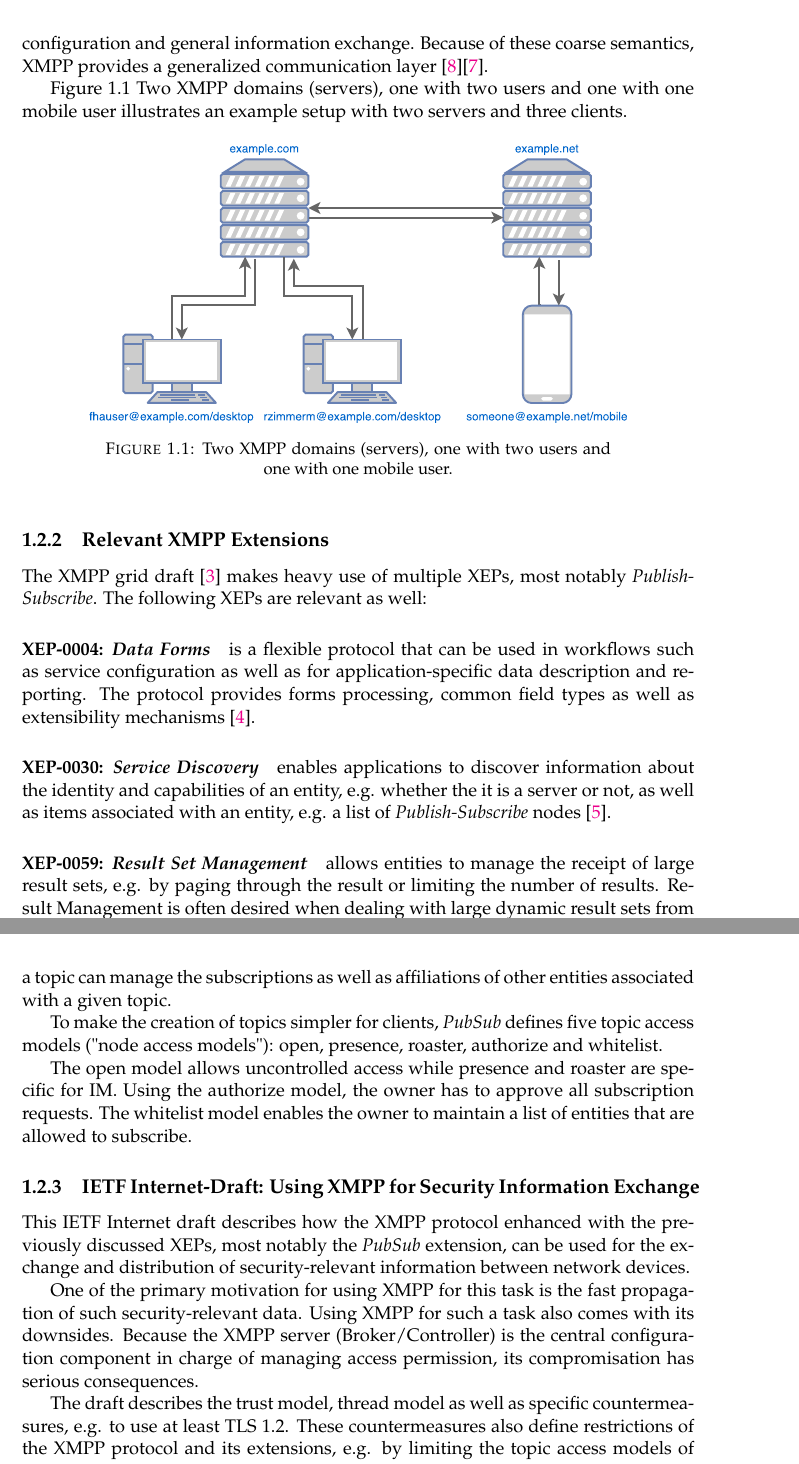
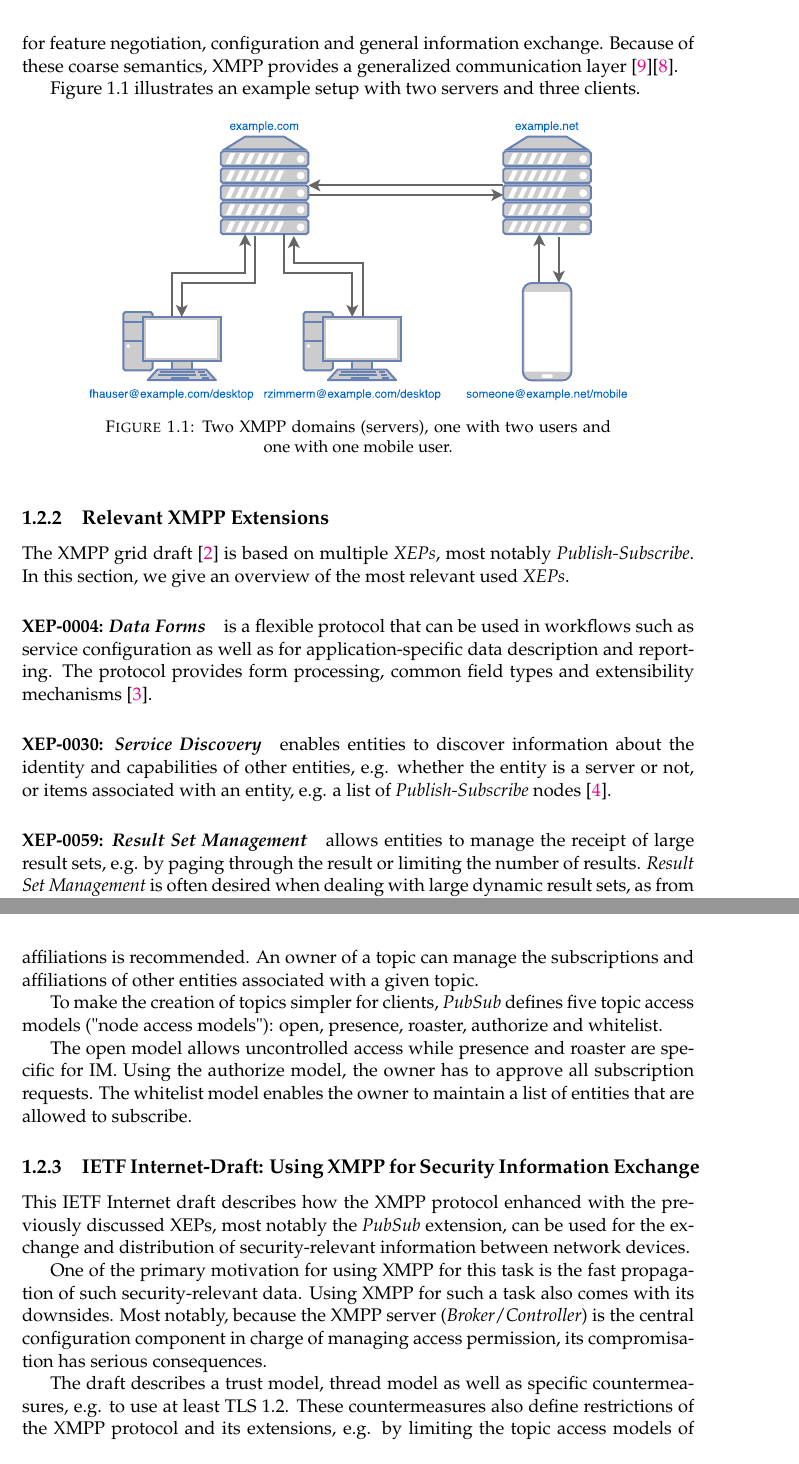
Before and after one commit to xmpp-grid-broker/documents, a LaTeX thesis (documents/final-submission-document/final-submission-document.tex, which reads documents/final-submission-document/chapters/1_introduction.tex): two parts of pages 9 and 10 of 22, joined at a grey line, cut so that both start at the same text. Compiled offline with pdfLaTeX.

Commit message:
Review and minor language changes

```diff
--- a/documents/final-submission-document/chapters/1_introduction.tex
+++ b/documents/final-submission-document/chapters/1_introduction.tex
@@ -33,7 +34,7 @@ The core \gls{stanza} types are \glspl{message}~(\code{<message/>}), \gls{presen
 An \gls{info-query} \gls{stanza} consists of a request and response (similar to the GET and POST HTTP methods), which is used for feature negotiation, configuration and general information exchange.
 Because of these coarse semantics, XMPP provides a generalized communication layer~\cite{rfc6120}\cite{ieee-xplore-stream-xml-xmpp}.
 
-Figure~\fullref{fig:xmpp-overview} illustrates an example setup with two servers and three clients.
+Figure~\ref{fig:xmpp-overview} illustrates an example setup with two servers and three clients.
 
 \begin{figure}[h]
 	\centering
@@ -44,14 +45,14 @@ Figure~\fullref{fig:xmpp-overview} illustrates an example setup with two servers
 
 \subsection{Relevant XMPP Extensions}
 
-The XMPP grid draft~\cite{ietf-mile-xmpp-grid-05} makes heavy use of multiple XEPs, most notably \gls{publish-subscribe}. The following XEPs are relevant as well:
+The XMPP grid draft~\cite{ietf-mile-xmpp-grid-05} is based on multiple \glspl{xep}, most notably \gls{publish-subscribe}. In this section, we give an overview of the most relevant used \glspl{xep}.
 
-\paragraph{XEP-0004: \gls{data-forms}} is a flexible protocol that can be used in workflows such as service configuration as well as for application-specific data description and reporting. The protocol provides forms processing, common field types as well as extensibility mechanisms~\cite{xep-0004}.
+\paragraph{XEP-0004: \gls{data-forms}} is a flexible protocol that can be used in workflows such as service configuration as well as for application-specific data description and reporting. The protocol provides form processing, common field types and extensibility mechanisms~\cite{xep-0004}.
 
-\paragraph{XEP-0030: \gls{service-discovery}} enables applications to discover information about the identity and capabilities of an entity, e.g. whether the it is a server or not, as well as items associated with an entity, e.g. a list of \gls{publish-subscribe} nodes~\cite{xep-0030}.
+\paragraph{XEP-0030: \gls{service-discovery}} enables entities to discover information about the identity and capabilities of other entities, e.g. whether the entity is a server or not, or items associated with an entity, e.g. a list of \gls{publish-subscribe} nodes~\cite{xep-0030}.
 
-\paragraph{XEP-0059: \Gls{result-set-management}} allows entities to manage the receipt of large result sets, e.g. by paging through the result or limiting the number of results. Result Management is often desired when dealing with large dynamic result sets from service discovery or publish-subscribe and time or other resources are limited~\cite{xep-0059}.
+\paragraph{XEP-0059: \Gls{result-set-management}} allows entities to manage the receipt of large result sets, e.g. by paging through the result or limiting the number of results. \gls{result-set-management} is often desired when dealing with large dynamic result sets, as from service discovery or publish-subscribe, and time or other resources are limited~\cite{xep-0059}.
 
 \subsubsection{XEP-0060: \Gls{publish-subscribe}}
-The \gls{publish-subscribe} Extension, hereafter refered to as \gls{pubsub} or \gls{broker}, enables XMPP entities (\gls{provider}) to broadcast information via \glspl{topic} to subscribed entities(\gls{consumer})~\cite{xep-0060}.
+The \gls{publish-subscribe} Extension, hereafter refered to as \gls{pubsub} or \gls{broker}, enables XMPP entities (\gls{provider}) to broadcast information via \glspl{topic} to subscribed entities (\gls{consumer})~\cite{xep-0060}.
 
@@ -59,5 +60,5 @@ Nodes, hereafter refered to as \glspl{topic}, are the communication hubs. Entiti
 
-The protocol defines a hierarchy of six affiliations of which only `owner` and `none` are required. The remaining four affiliations are recommended. An owner of a topic can manage the subscriptions as well as affiliations of other entities associated with a given topic.
+The protocol defines a hierarchy of six affiliations of which only the implementation of `owner` and `none` is required. The implementation of the remaining four affiliations is recommended. An owner of a topic can manage the subscriptions and affiliations of other entities associated with a given topic.
 
 To make the creation of topics simpler for clients, \gls{pubsub} defines five topic access models ("node access models"): open, presence, roaster, authorize and whitelist.
 
@@ -67,9 +68,9 @@ The open model allows uncontrolled access while presence and roaster are specifi
 This IETF Internet draft describes how the XMPP protocol enhanced with the previously discussed XEPs, most notably the \gls{pubsub} extension, can be used for the exchange and distribution of security-relevant information between network devices.
 
 One of the primary motivation for using XMPP for this task is the fast propagation of such security-relevant data.
-Using XMPP for such a task also comes with its downsides. Because the XMPP server (Broker/Controller) is the central configuration component in charge of managing access permission, its compromisation has serious consequences.
+Using XMPP for such a task also comes with its downsides. Most notably, because the XMPP server (\gls{broker}/\gls{controller}) is the central configuration component in charge of managing access permission, its compromisation has serious consequences.
 
-The draft describes the trust model, thread model as well as specific countermeasures, e.g. to use at least TLS 1.2. These countermeasures also define restrictions of the XMPP protocol and its extensions, e.g. by limiting the topic access models of \gls{pubsub} to whitelist and authorized only~\cite{ietf-mile-xmpp-grid-05}.
+The draft describes a trust model, thread model as well as specific countermeasures, e.g. to use at least TLS 1.2. These countermeasures also define restrictions of the XMPP protocol and its extensions, e.g. by limiting the topic access models of \gls{pubsub} to whitelist and authorized only~\cite{ietf-mile-xmpp-grid-05}.
 
 \section{Motivation}
 In this section, we legitimate this thesis and explain the value and applicability of our proposed solution.
```
Also changed, not shown: documents/final-submission-document/references.bib (+12 -1 lines), documents/final-submission-document/chapters/1_introduction.tex (7 more changed lines).
